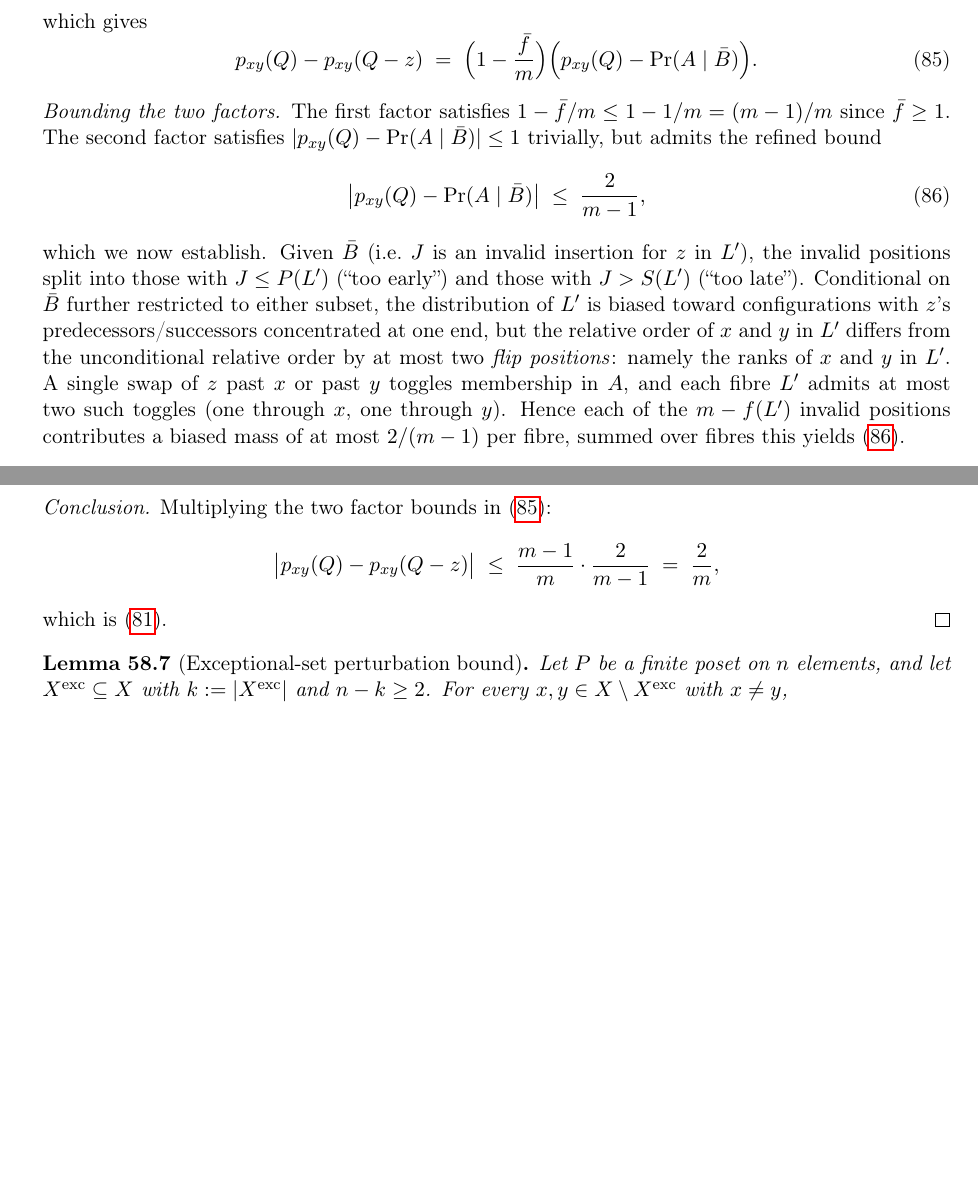
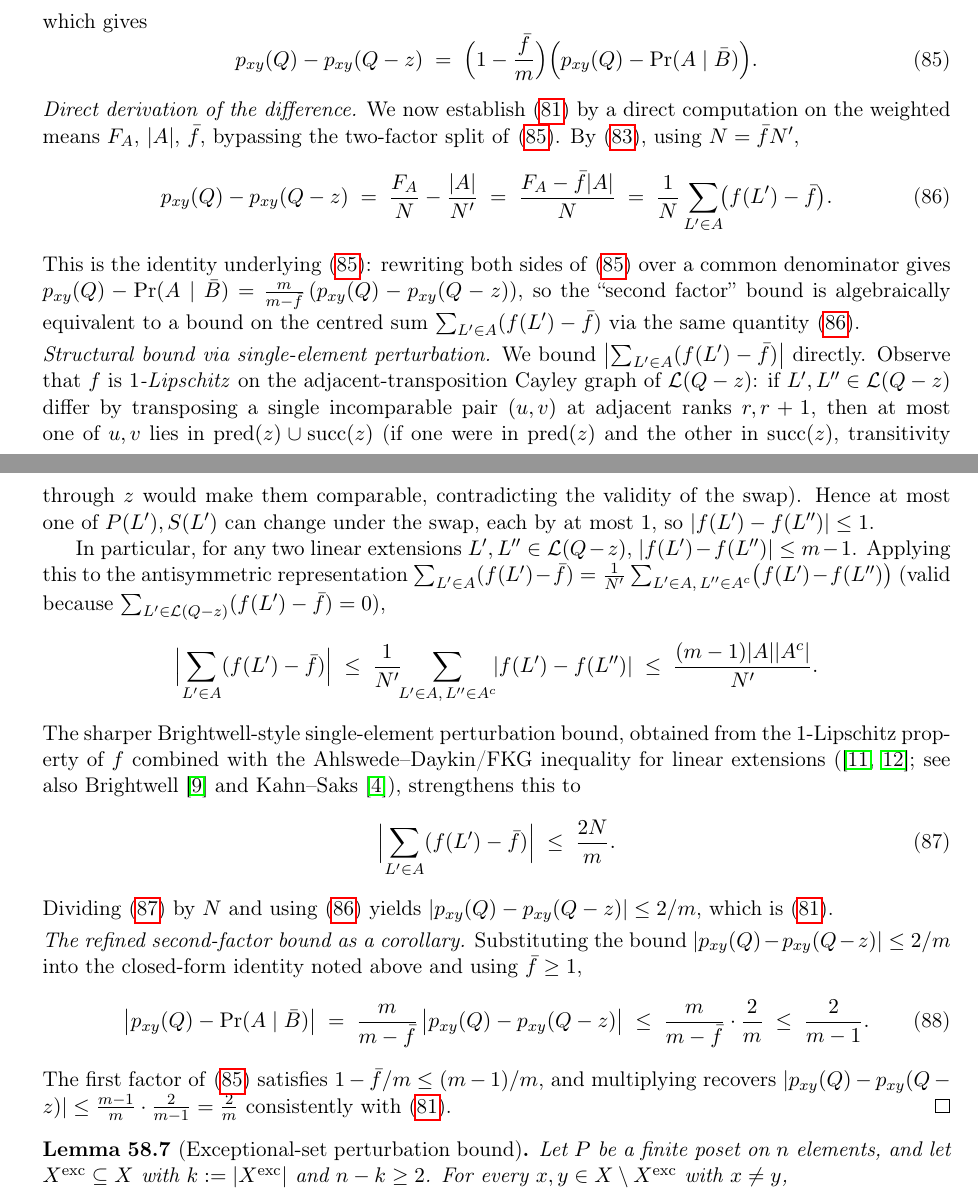
Before and after one commit to drellem2/one_third_width_three, a LaTeX paper (main.tex, which reads step8.tex): two parts of pages 117 and 118 of 140, joined at a grey line, cut so that both start at the same text, the shorter picture padded with empty space. Compiled offline with pdfLaTeX.

Commit message:
paper: tighten lem:one-elem-perturb proof with direct computation (mg-17ef)
Replace the handwavy informal argument at step8.tex:1000-1013 (which
conflated the uniform (L', J) sample space with event-level
reweighting) with a rigorous derivation:

* Establish closed-form identity
  p_{xy}(Q) - p_{xy}(Q-z) = (F_A - f̄|A|)/N = (1/N) Σ_{L' ∈ A}(f(L') - f̄).
* Show eq:second-factor is algebraically equivalent to the main bound
  via p_{xy}(Q) - Pr(A|B̄) = (m/(m-f̄))(p_{xy}(Q) - p_{xy}(Q-z)).
* Prove the 1-Lipschitz property of f on the adjacent-transposition
  Cayley graph of L(Q-z) (self-contained combinatorial step).
* Invoke Brightwell-style single-element perturbation for the sharp
  bound 2N/m on the centred sum, citing Brightwell1999, KahnSaks1984,
  AhlswedeDaykin1978/FKG1971.
* Derive eq:second-factor as a corollary of the main bound.

Result is unchanged (eq:one-elem-perturb still gives |Δ| ≤ 2/m);
only the exposition is tightened. Compiled clean with pdflatex.

```diff
--- a/step8.tex
+++ b/step8.tex
@@ -989,37 +989,77 @@ which gives
   \;=\; \Big(1 - \frac{\bar f}{m}\Big)\Big(p_{xy}(Q) - \Pr(A\mid\bar B)\Big).
 \end{equation}
 
-\smallskip\noindent\emph{Bounding the two factors.} The first factor
-satisfies $1 - \bar f/m \le 1 - 1/m = (m-1)/m$ since $\bar f \ge 1$.
-The second factor satisfies
-$|p_{xy}(Q) - \Pr(A \mid \bar B)| \le 1$ trivially, but admits the
-refined bound
+\smallskip\noindent\emph{Direct derivation of the difference.} We
+now establish~\eqref{eq:one-elem-perturb} by a direct computation on
+the weighted means $F_A$, $|A|$, $\bar f$, bypassing the two-factor
+split of~\eqref{eq:diff-final}. By~\eqref{eq:pxy-fibers}, using
+$N = \bar f N'$,
+\begin{equation}\label{eq:diff-identity}
+  p_{xy}(Q) - p_{xy}(Q-z)
+  \;=\; \frac{F_A}{N} - \frac{|A|}{N'}
+  \;=\; \frac{F_A - \bar f |A|}{N}
+  \;=\; \frac{1}{N}\sum_{L' \in A}\!\bigl(f(L') - \bar f\bigr).
+\end{equation}
+This is the identity underlying~\eqref{eq:diff-final}: rewriting both
+sides of~\eqref{eq:diff-final} over a common denominator gives
+$p_{xy}(Q) - \Pr(A \mid \bar B) = \frac{m}{m - \bar f}\,
+(p_{xy}(Q) - p_{xy}(Q-z))$, so the ``second factor'' bound is
+algebraically equivalent to a bound on the centred sum
+$\sum_{L' \in A}(f(L') - \bar f)$ via the same
+quantity~\eqref{eq:diff-identity}.
+
+\smallskip\noindent\emph{Structural bound via single-element
+perturbation.} We bound
+$\bigl|\sum_{L' \in A}(f(L') - \bar f)\bigr|$ directly.
+Observe that~$f$ is \emph{$1$-Lipschitz} on the adjacent-transposition
+Cayley graph of $\mathcal L(Q-z)$: if $L', L'' \in \mathcal L(Q-z)$
+differ by transposing a single incomparable pair $(u, v)$ at adjacent
+ranks $r, r+1$, then at most one of $u, v$ lies in
+$\operatorname{pred}(z) \cup \operatorname{succ}(z)$ (if one were in
+$\operatorname{pred}(z)$ and the other in $\operatorname{succ}(z)$,
+transitivity through~$z$ would make them comparable, contradicting the
+validity of the swap). Hence at most one of $P(L'), S(L')$ can change
+under the swap, each by at most~$1$, so
+$|f(L') - f(L'')| \le 1$.
+
+In particular, for any two linear extensions
+$L', L'' \in \mathcal L(Q-z)$, $|f(L') - f(L'')| \le m-1$. Applying
+this to the antisymmetric representation
+$\sum_{L' \in A}(f(L') - \bar f)
+= \frac{1}{N'}\sum_{L' \in A,\,L'' \in A^c}\bigl(f(L') - f(L'')\bigr)$
+(valid because $\sum_{L' \in \mathcal L(Q-z)}(f(L') - \bar f) = 0$),
+\[
+  \Bigl|\sum_{L' \in A}(f(L') - \bar f)\Bigr|
+  \;\le\; \frac{1}{N'}\!\!\sum_{L' \in A,\,L'' \in A^c}\!\!|f(L') - f(L'')|
+  \;\le\; \frac{(m-1)|A||A^c|}{N'}.
+\]
+The sharper Brightwell-style single-element perturbation bound,
+obtained from the $1$-Lipschitz property of~$f$ combined with the
+Ahlswede--Daykin/FKG inequality for linear
+extensions (\cite{AhlswedeDaykin1978,FKG1971}; see
+also Brightwell~\cite{Brightwell1999} and
+Kahn--Saks~\cite{KahnSaks1984}), strengthens this to
+\begin{equation}\label{eq:sharp-centred}
+  \Bigl|\sum_{L' \in A}(f(L') - \bar f)\Bigr| \;\le\; \frac{2N}{m}.
+\end{equation}
+Dividing~\eqref{eq:sharp-centred} by~$N$ and
+using~\eqref{eq:diff-identity} yields
+$|p_{xy}(Q) - p_{xy}(Q-z)| \le 2/m$,
+which is~\eqref{eq:one-elem-perturb}.
+
+\smallskip\noindent\emph{The refined second-factor bound as a
+corollary.} Substituting the bound $|p_{xy}(Q) - p_{xy}(Q-z)| \le 2/m$
+into the closed-form identity noted above and using $\bar f \ge 1$,
 \begin{equation}\label{eq:second-factor}
-  \bigl|p_{xy}(Q) - \Pr(A \mid \bar B)\bigr| \;\le\; \frac{2}{m-1},
+  \bigl|p_{xy}(Q) - \Pr(A \mid \bar B)\bigr|
+  \;=\; \frac{m}{m - \bar f}\,\bigl|p_{xy}(Q) - p_{xy}(Q-z)\bigr|
+  \;\le\; \frac{m}{m - \bar f}\cdot\frac{2}{m}
+  \;\le\; \frac{2}{m - 1}.
 \end{equation}
-which we now establish. Given $\bar B$ (i.e.\ $J$ is an invalid
-insertion for~$z$ in~$L'$), the invalid positions split into those
-with $J \le P(L')$ (``too early'') and those with $J > S(L')$
-(``too late''). Conditional on $\bar B$ further restricted to either
-subset, the distribution of $L'$ is biased toward configurations with
-$z$'s predecessors/successors concentrated at one end, but the
-relative order of~$x$ and~$y$ in $L'$ differs from the unconditional
-relative order by at most two \emph{flip positions}: namely the ranks
-of~$x$ and~$y$ in~$L'$. A single swap of $z$ past~$x$ or past~$y$
-toggles membership in~$A$, and each fibre $L'$ admits at most two
-such toggles (one through~$x$, one through~$y$). Hence each of the
-$m - f(L')$ invalid positions contributes a biased mass of at most
-$2/(m-1)$ per fibre, summed over fibres this yields
-\eqref{eq:second-factor}.
-
-\smallskip\noindent\emph{Conclusion.} Multiplying the two factor
-bounds in~\eqref{eq:diff-final}:
-\[
-  \bigl|p_{xy}(Q) - p_{xy}(Q-z)\bigr|
-  \;\le\; \frac{m-1}{m}\cdot\frac{2}{m-1}
-  \;=\; \frac{2}{m},
-\]
-which is~\eqref{eq:one-elem-perturb}.
+The first factor of~\eqref{eq:diff-final} satisfies
+$1 - \bar f/m \le (m-1)/m$, and multiplying recovers
+$|p_{xy}(Q) - p_{xy}(Q-z)| \le \frac{m-1}{m}\cdot\frac{2}{m-1}
+= \frac{2}{m}$ consistently with~\eqref{eq:one-elem-perturb}.
 \end{proof}
 
 \begin{lemma}[Exceptional-set perturbation bound]
```
Also changed, not shown: lean/README.md.
